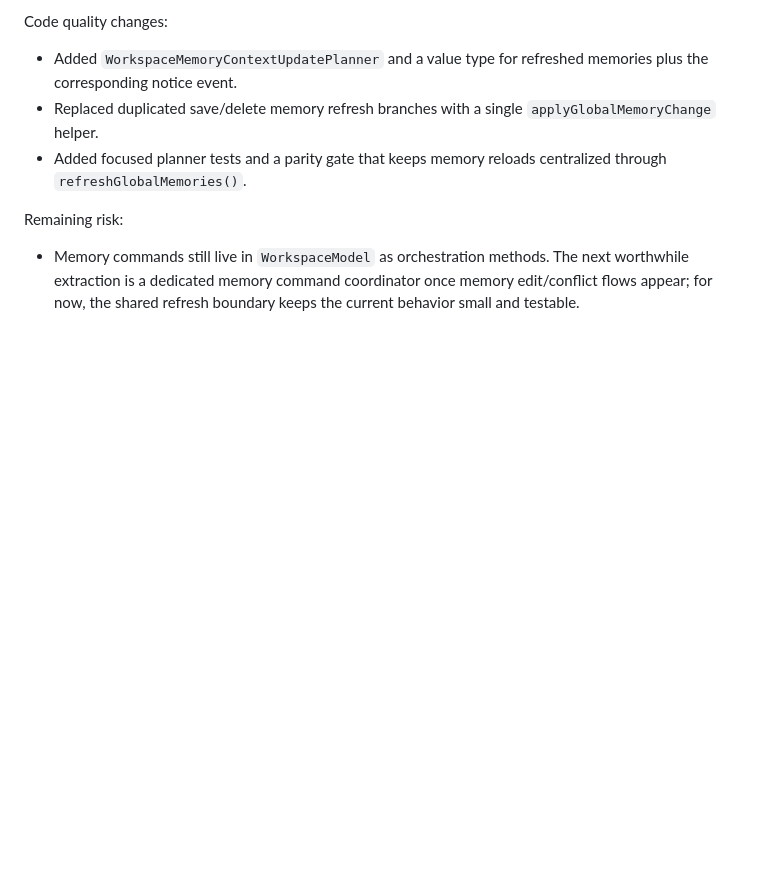
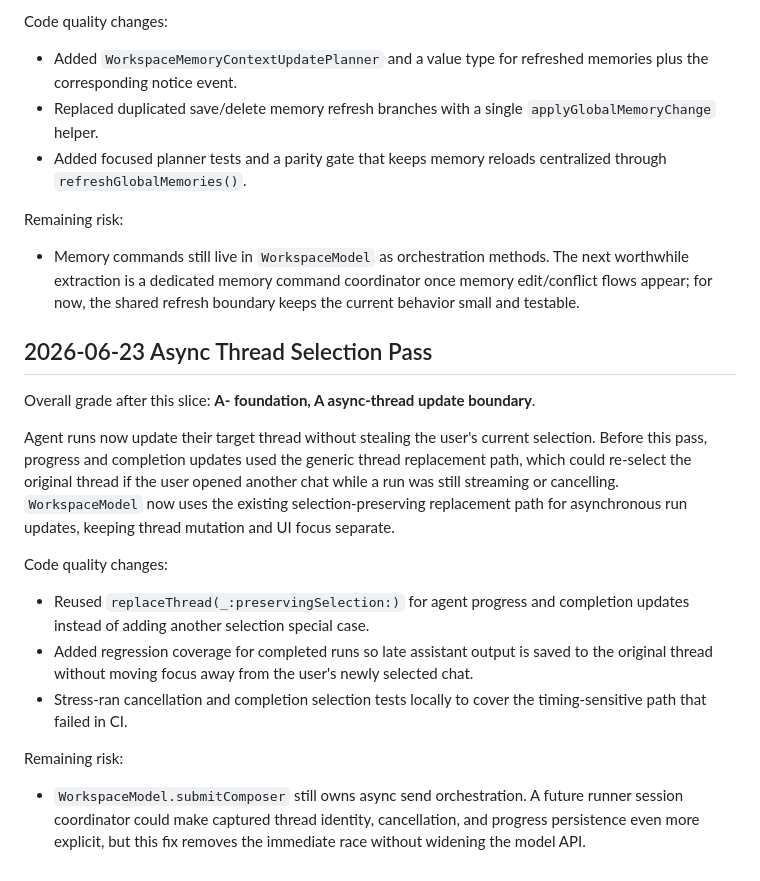
Before and after one commit to Lore-Hex/QuillCode, a Markdown page: docs/CODE_QUALITY_AUDIT.md, the part around the change. GitHub-like rendering; blank space fills up the shorter version.

Commit message:
Document async thread selection boundary

```diff
--- a/docs/CODE_QUALITY_AUDIT.md
+++ b/docs/CODE_QUALITY_AUDIT.md
@@ -1472,3 +1472,19 @@ Code quality changes:
 Remaining risk:
 
 - Memory commands still live in `WorkspaceModel` as orchestration methods. The next worthwhile extraction is a dedicated memory command coordinator once memory edit/conflict flows appear; for now, the shared refresh boundary keeps the current behavior small and testable.
+
+## 2026-06-23 Async Thread Selection Pass
+
+Overall grade after this slice: **A- foundation, A async-thread update boundary**.
+
+Agent runs now update their target thread without stealing the user's current selection. Before this pass, progress and completion updates used the generic thread replacement path, which could re-select the original thread if the user opened another chat while a run was still streaming or cancelling. `WorkspaceModel` now uses the existing selection-preserving replacement path for asynchronous run updates, keeping thread mutation and UI focus separate.
+
+Code quality changes:
+
+- Reused `replaceThread(_:preservingSelection:)` for agent progress and completion updates instead of adding another selection special case.
+- Added regression coverage for completed runs so late assistant output is saved to the original thread without moving focus away from the user's newly selected chat.
+- Stress-ran cancellation and completion selection tests locally to cover the timing-sensitive path that failed in CI.
+
+Remaining risk:
+
+- `WorkspaceModel.submitComposer` still owns async send orchestration. A future runner session coordinator could make captured thread identity, cancellation, and progress persistence even more explicit, but this fix removes the immediate race without widening the model API.
```
Also changed, not shown: docs/DECISIONS.md (+1 -0 lines).
